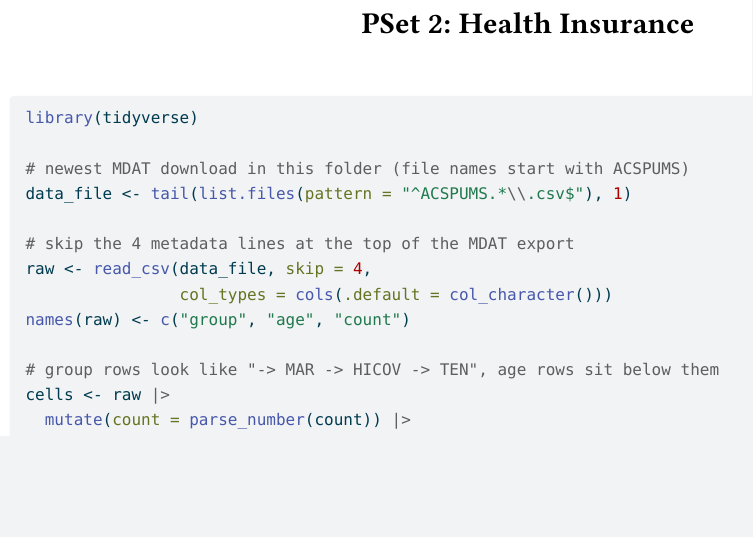
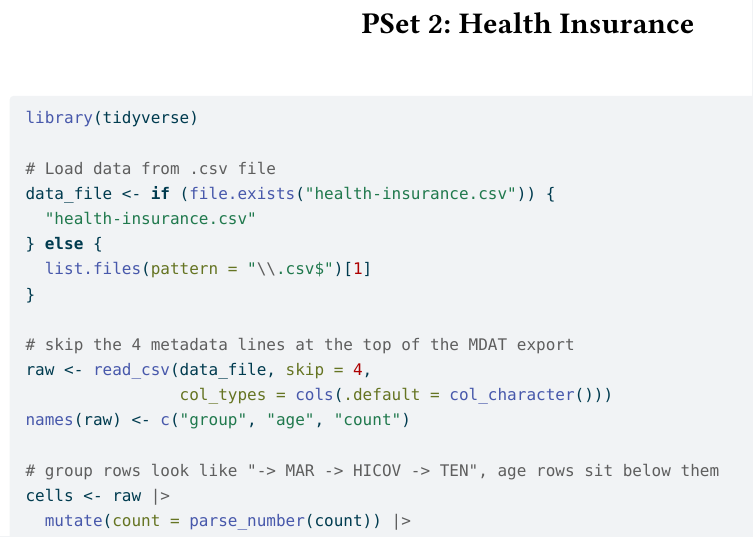
Before and after one commit to 2004Luci/EDAV, a Quarto document (p2/PSet2-ms7556.qmd): part of page 1 of 8, cut so that both start at the same text, the shorter picture padded with empty space. The pictures show the output file p2/outputs/submission/PSet2-ms7556.pdf that the author committed with the source.

Commit message:
data load change

```diff
--- a/p2/PSet2-ms7556.qmd
+++ b/p2/PSet2-ms7556.qmd
@@ -18,8 +18,12 @@ execute:
 #| label: setup
 library(tidyverse)
 
-# newest MDAT download in this folder (file names start with ACSPUMS)
-data_file <- tail(list.files(pattern = "^ACSPUMS.*\\.csv$"), 1)
+# Load data from .csv file
+data_file <- if (file.exists("health-insurance.csv")) {
+  "health-insurance.csv"
+} else {
+  list.files(pattern = "\\.csv$")[1]
+}
 
 # skip the 4 metadata lines at the top of the MDAT export
 raw <- read_csv(data_file, skip = 4,
```
Also changed, not shown: p2/PSet2-health-insurance-README.md (+2 -2 lines), p2/README.md, p2/health-insurance.csv (renamed from p2/ACSPUMS1Y2024_2026-11-08T19_39_51.008Z.csv), p2/outputs/printout/PSet2-ms7556-printout.pdf, p2/outputs/submission/PSet2-ms7556.pdf.
